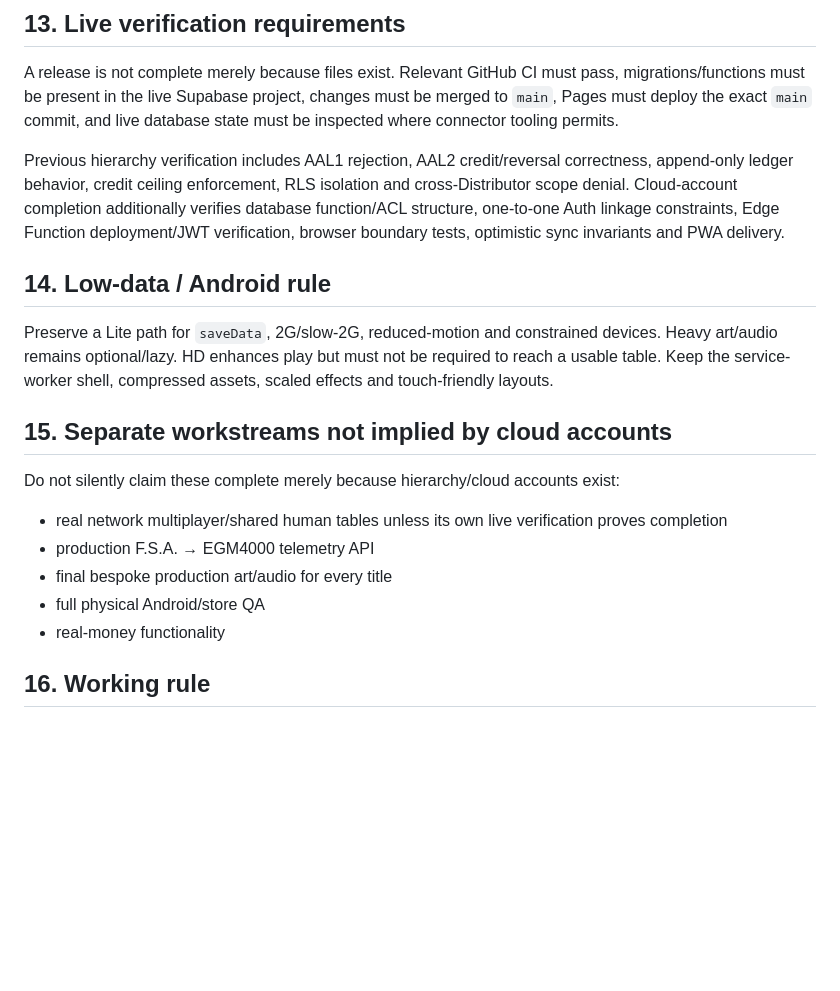
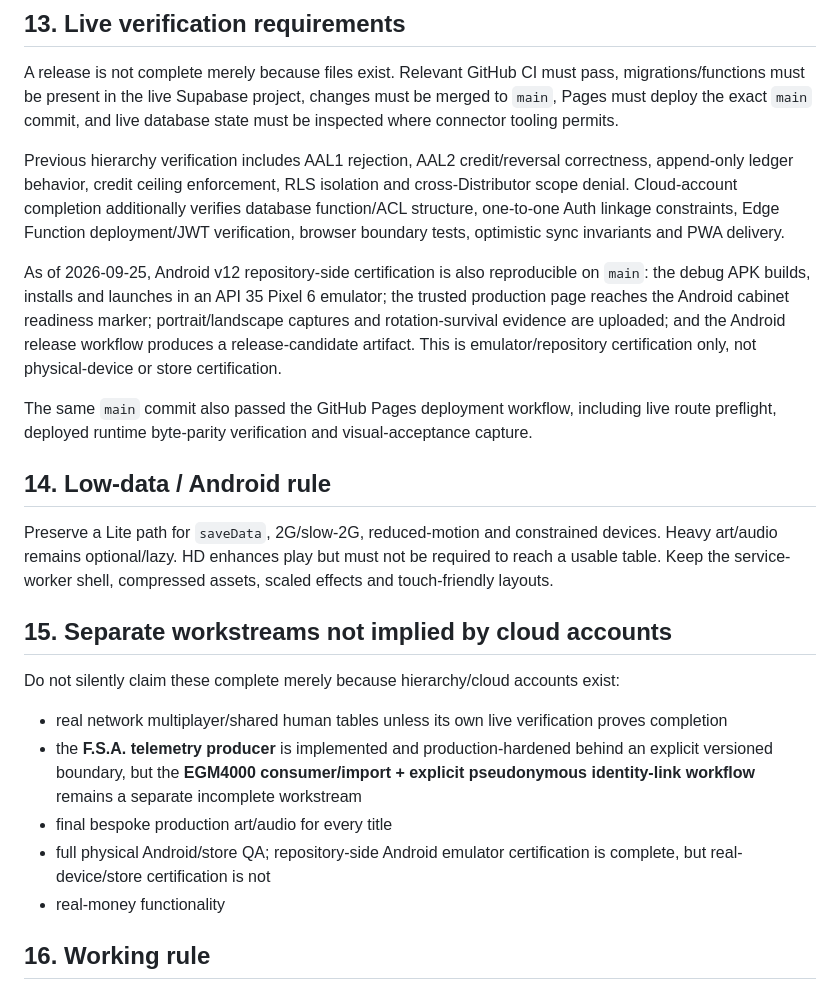
Before and after one commit to anastaysia94-sudo/fish-shooter-arcade, a Markdown page: CANONICAL_PROJECT_CHECKPOINT.md, the part around the change. Rendered like a GitHub page; blank space fills up the shorter version.

Commit message:
Reconcile F.S.A. launch checkpoint after Android certification
Record the verified Android emulator/repository certification, successful Pages visual/byte-parity gate, and the remaining EGM4000 consumer plus physical-device/store work.

```diff
--- a/CANONICAL_PROJECT_CHECKPOINT.md
+++ b/CANONICAL_PROJECT_CHECKPOINT.md
@@ -200,6 +200,10 @@ A release is not complete merely because files exist. Relevant GitHub CI must pa
 
 Previous hierarchy verification includes AAL1 rejection, AAL2 credit/reversal correctness, append-only ledger behavior, credit ceiling enforcement, RLS isolation and cross-Distributor scope denial. Cloud-account completion additionally verifies database function/ACL structure, one-to-one Auth linkage constraints, Edge Function deployment/JWT verification, browser boundary tests, optimistic sync invariants and PWA delivery.
 
+As of 2026-09-25, Android v12 repository-side certification is also reproducible on `main`: the debug APK builds, installs and launches in an API 35 Pixel 6 emulator; the trusted production page reaches the Android cabinet readiness marker; portrait/landscape captures and rotation-survival evidence are uploaded; and the Android release workflow produces a release-candidate artifact. This is emulator/repository certification only, not physical-device or store certification.
+
+The same `main` commit also passed the GitHub Pages deployment workflow, including live route preflight, deployed runtime byte-parity verification and visual-acceptance capture.
+
 ## 14. Low-data / Android rule
 
 Preserve a Lite path for `saveData`, 2G/slow-2G, reduced-motion and constrained devices. Heavy art/audio remains optional/lazy. HD enhances play but must not be required to reach a usable table. Keep the service-worker shell, compressed assets, scaled effects and touch-friendly layouts.
@@ -208,9 +212,9 @@ Preserve a Lite path for `saveData`, 2G/slow-2G, reduced-motion and constrained
 
 Do not silently claim these complete merely because hierarchy/cloud accounts exist:
 - real network multiplayer/shared human tables unless its own live verification proves completion
-- production F.S.A. → EGM4000 telemetry API
+- the **F.S.A. telemetry producer** is implemented and production-hardened behind an explicit versioned boundary, but the **EGM4000 consumer/import + explicit pseudonymous identity-link workflow** remains a separate incomplete workstream
 - final bespoke production art/audio for every title
-- full physical Android/store QA
+- full physical Android/store QA; repository-side Android emulator certification is complete, but real-device/store certification is not
 - real-money functionality
 
 ## 16. Working rule
```
